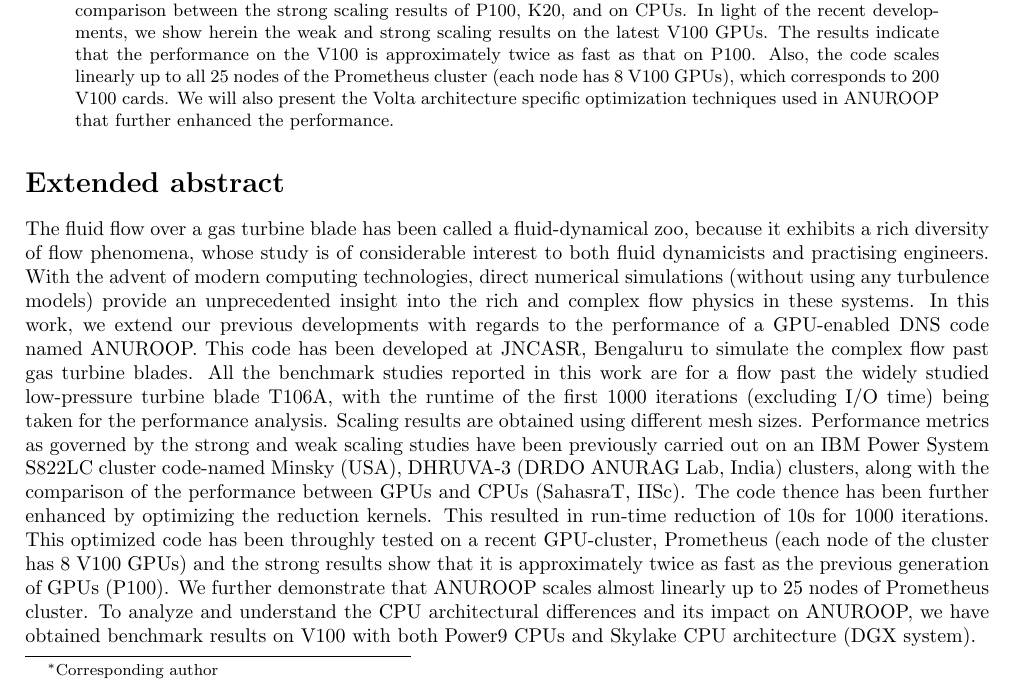
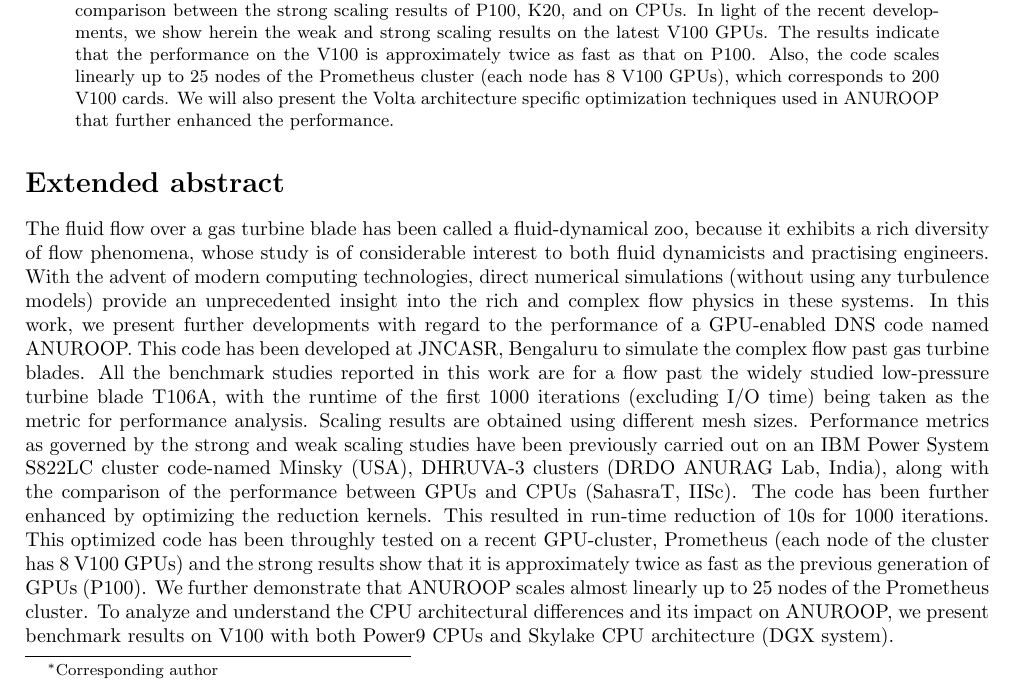
Before and after one commit to maruthi-nh/abstract-gtc-2019, a LaTeX paper (GTC_Conference_Paer.tex): part of the page, cut so that both start at the same text. Compiled offline with pdfLaTeX.

Commit message:
Final version after RN's corrections

```diff
--- a/GTC_Conference_Paer.tex
+++ b/GTC_Conference_Paer.tex
@@ -65,15 +65,13 @@
 \begin{abstract}
  In this work, we present the performance results of an in-house compressible Direct Numerical Simulation (DNS) code on the latest GPU architectures.
  This GPU-accelerated code named ANUROOP solves 3D Navier-Stokes equations using an unstructured finite volume framework. Previously in GTC-2018, we had presented the methodologies and optimization techniques used in converting ANUROOP from C++ to
- GPU-enabled CUDA. Both weak and strong scaling results on P100 GPUs were presented along with the comparison between the strong scaling results of P100, K20, and on CPUs. In light of the recent developments, we show herein the weak and strong scaling results on the latest V100 GPUs. The results indicate that the performance on the V100 is approximately twice as fast as that on P100. Also, the code scales linearly up to all 25 nodes of the Prometheus cluster (each node has 8 V100 GPUs), which corresponds to 200 V100 cards. We will also present the Volta architecture specific optimization techniques used in ANUROOP that further enhanced the performance.
+ GPU-enabled CUDA. Both weak and strong scaling results on P100 GPUs were presented along with the comparison between the strong scaling results of P100, K20, and on CPUs. In light of the recent developments, we show herein the weak and strong scaling results on the latest V100 GPUs. The results indicate that the performance on the V100 is approximately twice as fast as that on P100. Also, the code scales linearly up to 25 nodes of the Prometheus cluster (each node has 8 V100 GPUs), which corresponds to 200 V100 cards. We will also present the Volta architecture specific optimization techniques used in ANUROOP that further enhanced the performance.
  \end{abstract}
 %%%%%%%%%%%%%%%%%%%%%%%%%%%%%%%%%%%%%%%%%%%%%%%%%%%%%%%%%%%%%%%%%%%%%%%%%%%%%%%%%%%%%%%%%%%%%%%%%%%%%%%%%%%%%%%%%%%%%
 %%%%%%%%%%%%%%%%%%%%%%%%%%%%%%%%%%%%%%%%%%%%%%%%%%%%%%%%%%%%%%%%%%%%%%%%%%%%%%%%%%%%%%%%%%%%%%%%%%%%%%%%%%%%%
 \section*{Extended abstract}
-The  fluid  flow  over  a  gas  turbine  blade  has  been  called  a  fluid-dynamical  zoo,  because  it  exhibits a rich diversity of  flow  phenomena,  whose  study is of considerable interest to both fluid dynamicists and practising engineers. With the advent of modern computing technologies, direct numerical simulations (without using any turbulence models) provide an unprecedented insight into the
-rich and complex flow physics in these systems.
-In this work, we extend our previous developments with regards to the performance of a GPU-enabled DNS code named ANUROOP.
-This code has been developed at JNCASR, Bengaluru to simulate the complex flow past gas turbine blades. All the benchmark studies reported in this work are for a flow past the widely studied low-pressure turbine blade T106A, with the runtime of the first 1000 iterations (excluding I/O time) being taken for the performance analysis. Scaling results are obtained using different mesh sizes. Performance metrics as governed by the strong and weak scaling studies have been previously carried out on an IBM Power System S822LC cluster code-named Minsky (USA), DHRUVA-3 (DRDO ANURAG Lab, India) clusters, along with the comparison of the performance between GPUs and CPUs (SahasraT, IISc). The code thence has been further enhanced by optimizing the reduction kernels. This resulted in run-time reduction of 10s for 1000 iterations. This optimized code has been throughly tested on a recent GPU-cluster, Prometheus (each node of the cluster has 8 V100 GPUs) and the strong results show that it is approximately twice as fast as the previous generation of GPUs (P100). We further demonstrate that ANUROOP scales almost linearly up to 25 nodes of Prometheus cluster. To analyze and understand the CPU architectural differences and its impact on ANUROOP, we have obtained benchmark results on V100 with both Power9 CPUs and Skylake CPU architecture (DGX system).
+The  fluid  flow  over  a  gas  turbine  blade  has  been  called  a  fluid-dynamical  zoo,  because  it  exhibits a rich diversity of  flow  phenomena,  whose  study is of considerable interest to both fluid dynamicists and practising engineers. With the advent of modern computing technologies, direct numerical simulations (without using any turbulence models) provide an unprecedented insight into the rich and complex flow physics in these systems.
+In this work, we present further developments with regard to the performance of a GPU-enabled DNS code named ANUROOP. This code has been developed at JNCASR, Bengaluru to simulate the complex flow past gas turbine blades. All the benchmark studies reported in this work are for a flow past the widely studied low-pressure turbine blade T106A, with the runtime of the first 1000 iterations (excluding I/O time) being taken as the metric for performance analysis. Scaling results are obtained using different mesh sizes. Performance metrics as governed by the strong and weak scaling studies have been previously carried out on an IBM Power System S822LC cluster code-named Minsky (USA), DHRUVA-3 clusters (DRDO ANURAG Lab, India), along with the comparison of the performance between GPUs and CPUs (SahasraT, IISc). The code has been further enhanced by optimizing the reduction kernels. This resulted in run-time reduction of 10s for 1000 iterations. This optimized code has been throughly tested on a recent GPU-cluster, Prometheus (each node of the cluster has 8 V100 GPUs) and the strong results show that it is approximately twice as fast as the previous generation of GPUs (P100). We further demonstrate that ANUROOP scales almost linearly up to 25 nodes of the Prometheus cluster. To analyze and understand the CPU architectural differences and its impact on ANUROOP, we present benchmark results on V100 with both Power9 CPUs and Skylake CPU architecture (DGX system).
 
 
 
```
Also changed, not shown: GTC_Conference_Paer.pdf (added).
